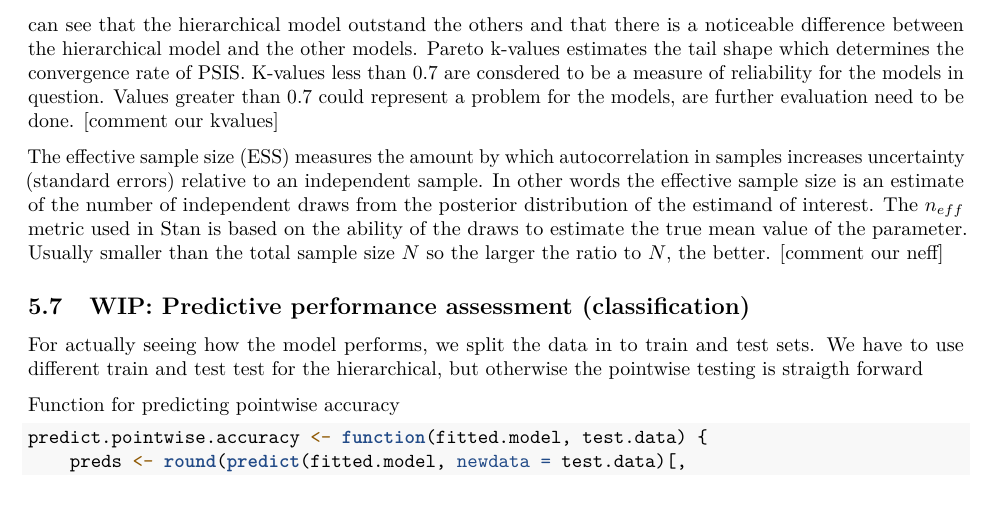
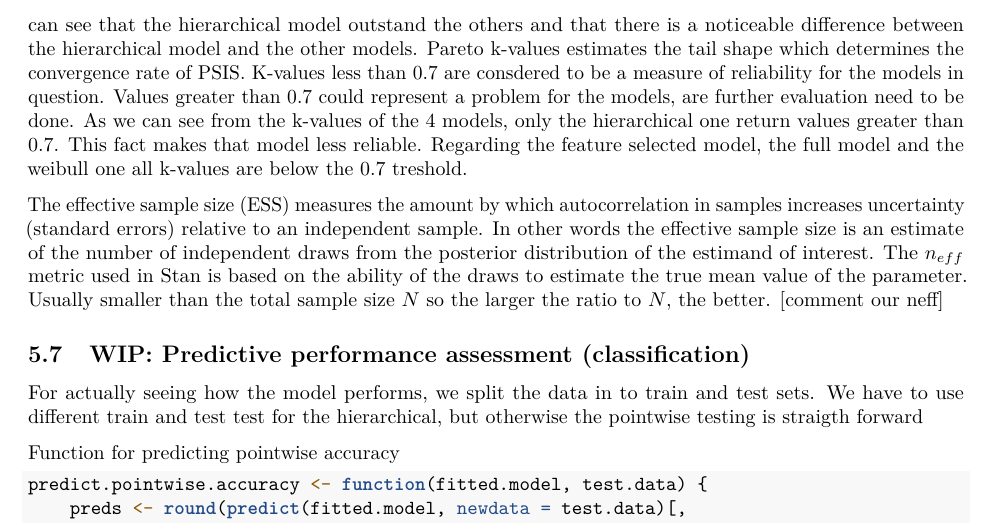
Before and after one commit to apilium/BDA-Project, an R Markdown document (project.Rmd): part of page 21 of 26, cut so that both start at the same text. Rendered offline with R 4.5, knitr and Pandoc, then LaTeX, with nearby package versions; code that draws random numbers runs with fixed seeds of ours; some code elsewhere in the file could not run offline.

Commit message:
Update project.Rmd

```diff
--- a/project.Rmd
+++ b/project.Rmd
@@ -564,7 +564,7 @@ loo_compare(list(loo.feature_selected, loo.full, loo.hierarchical))
 
 Leave-one-out cross-validation is a method for estimating pointwise out-of-sample prediction accuracy from a fitted Bayesian model using the log-likelihood evaluated at the posterior simulations of the parameter values [reference to aki paper].
 From the PSIS_LOO we can see that the hierarchical model has the highest value compared to the other two models. This value is an indicator of model performance and the best model would be the one with the highest PSIS-LOO. Using the "loo" package we are able to estimate the difference in the models expected predictive accuracy and the function "loo_compare" creates a chart of the models with the one with highest ELPD (smallest LOOIC) first with zero values, meaning that is the best. We can see that the hierarchical model outstand the others and that there is a noticeable difference between the hierarchical model and the other models.
-Pareto k-values estimates the tail shape which determines the convergence rate of PSIS. K-values less than 0.7 are consdered to be a measure of reliability for the models in question. Values greater than 0.7 could represent a problem for the models, are further evaluation need to be done. [comment our kvalues]
+Pareto k-values estimates the tail shape which determines the convergence rate of PSIS. K-values less than 0.7 are consdered to be a measure of reliability for the models in question. Values greater than 0.7 could represent a problem for the models, are further evaluation need to be done. As we can see from the k-values of the 4 models, only the hierarchical one return values greater than 0.7. This fact makes that model less reliable. Regarding the feature selected model, the full model and the weibull one all k-values are below the 0.7 treshold.
 
 The effective sample size (ESS) measures the amount by which autocorrelation in samples increases uncertainty (standard errors) relative to an independent sample. In other words the effective sample size is an estimate of the number of independent draws from the posterior distribution of the estimand of interest. The $n_{eff}$ metric used in Stan is based on the ability of the draws to estimate the true mean value of the parameter. Usually smaller than the total sample size $N$ so the larger the ratio to $N$, the better. [comment our neff]
 
```
